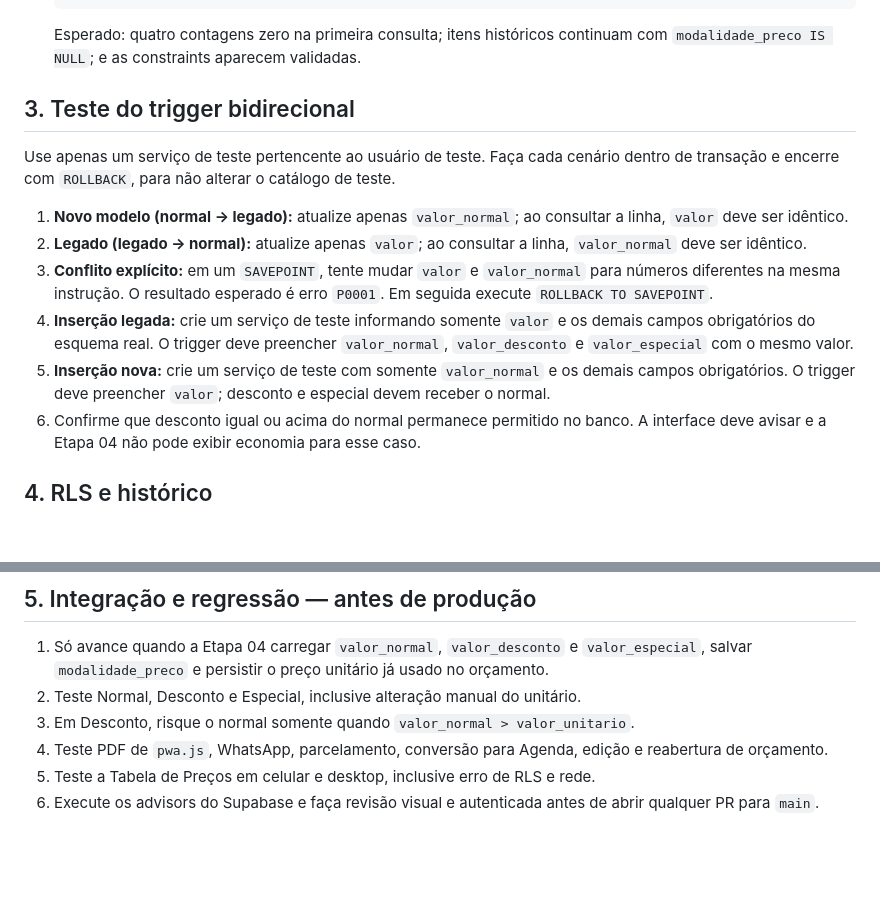
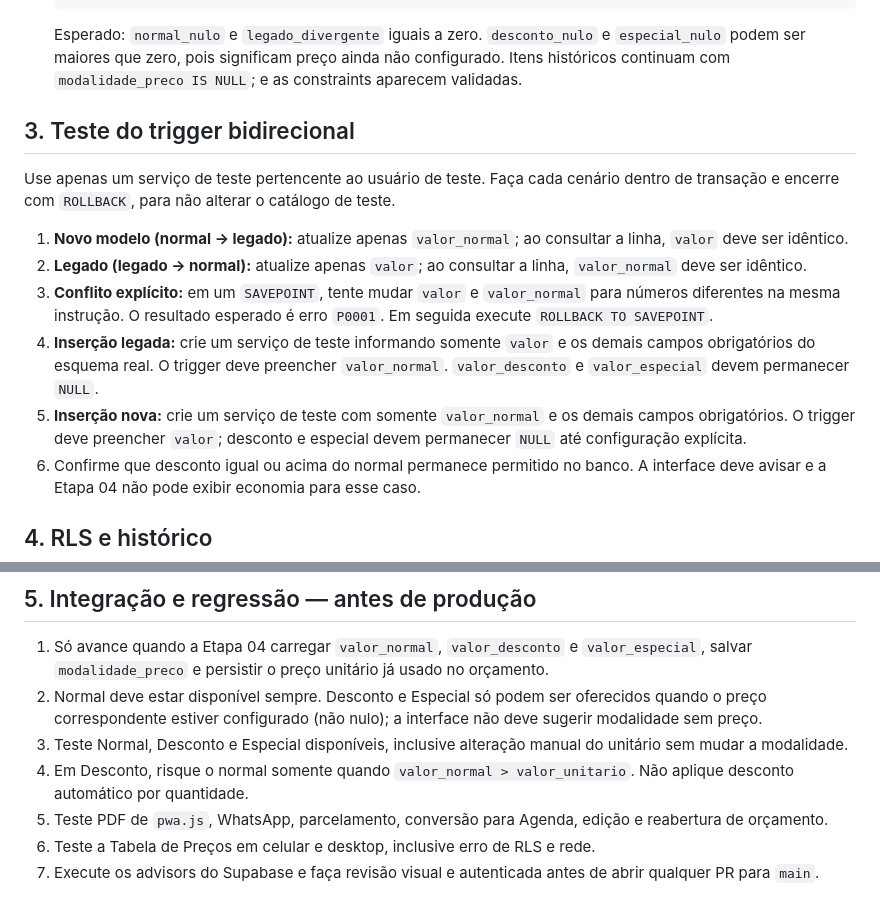
Before and after one commit to dev-zeq/bezclean-painel, a Markdown page: supabase/precos_tres_faixas_validacao.md, 2 parts joined by grey strips. GitHub-like rendering; blank space fills up the shorter version.

Commit message:
docs: validate nullable optional prices

````diff
--- a/supabase/precos_tres_faixas_validacao.md
+++ b/supabase/precos_tres_faixas_validacao.md
@@ -96,8 +96,10 @@ teste antes de qualquer aplicação.
      );
    ```
 
-   Esperado: quatro contagens zero na primeira consulta; itens históricos continuam com
-   `modalidade_preco IS NULL`; e as constraints aparecem validadas.
+   Esperado: `normal_nulo` e `legado_divergente` iguais a zero. `desconto_nulo`
+   e `especial_nulo` podem ser maiores que zero, pois significam preço ainda não
+   configurado. Itens históricos continuam com `modalidade_preco IS NULL`; e as
+   constraints aparecem validadas.
 
 ## 3. Teste do trigger bidirecional
 
@@ -112,11 +114,11 @@ de transação e encerre com `ROLLBACK`, para não alterar o catálogo de teste.
    `valor_normal` para números diferentes na mesma instrução. O resultado esperado é
    erro `P0001`. Em seguida execute `ROLLBACK TO SAVEPOINT`.
 4. **Inserção legada:** crie um serviço de teste informando somente `valor` e os demais
-   campos obrigatórios do esquema real. O trigger deve preencher `valor_normal`,
-   `valor_desconto` e `valor_especial` com o mesmo valor.
+   campos obrigatórios do esquema real. O trigger deve preencher `valor_normal`.
+   `valor_desconto` e `valor_especial` devem permanecer `NULL`.
 5. **Inserção nova:** crie um serviço de teste com somente `valor_normal` e os demais
    campos obrigatórios. O trigger deve preencher `valor`; desconto e especial devem
-   receber o normal.
+   permanecer `NULL` até configuração explícita.
 6. Confirme que desconto igual ou acima do normal permanece permitido no banco. A
    interface deve avisar e a Etapa 04 não pode exibir economia para esse caso.
 
@@ -143,8 +145,13 @@ de transação e encerre com `ROLLBACK`, para não alterar o catálogo de teste.
 1. Só avance quando a Etapa 04 carregar `valor_normal`, `valor_desconto` e
    `valor_especial`, salvar `modalidade_preco` e persistir o preço unitário já usado
    no orçamento.
-2. Teste Normal, Desconto e Especial, inclusive alteração manual do unitário.
-3. Em Desconto, risque o normal somente quando `valor_normal > valor_unitario`.
+2. Normal deve estar disponível sempre. Desconto e Especial só podem ser oferecidos quando
+   o preço correspondente estiver configurado (não nulo); a interface não deve sugerir
+   modalidade sem preço.
+3. Teste Normal, Desconto e Especial disponíveis, inclusive alteração manual do unitário
+   sem mudar a modalidade.
+4. Em Desconto, risque o normal somente quando `valor_normal > valor_unitario`.
+   Não aplique desconto automático por quantidade.
 4. Teste PDF de `pwa.js`, WhatsApp, parcelamento, conversão para Agenda, edição e
    reabertura de orçamento.
 5. Teste a Tabela de Preços em celular e desktop, inclusive erro de RLS e rede.
````
